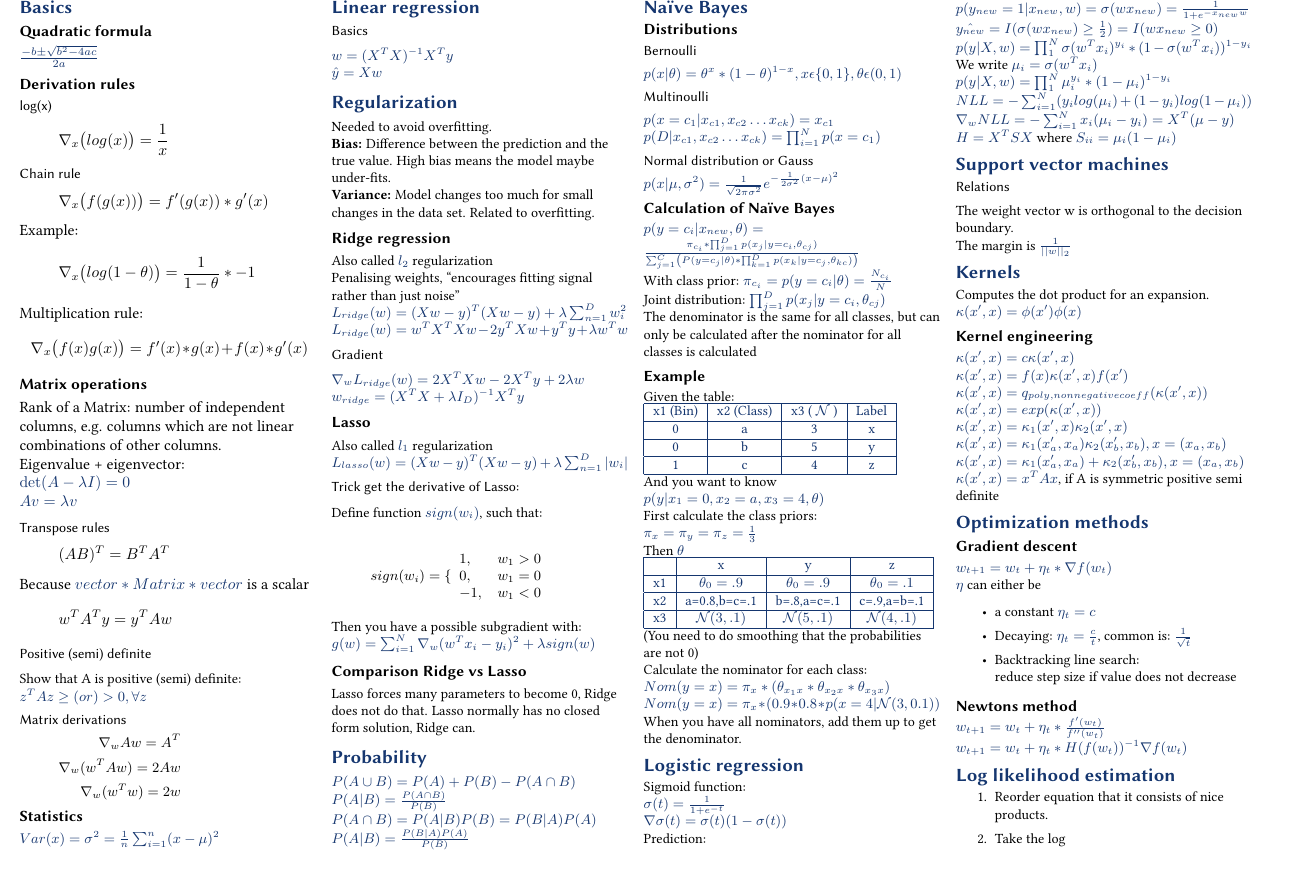
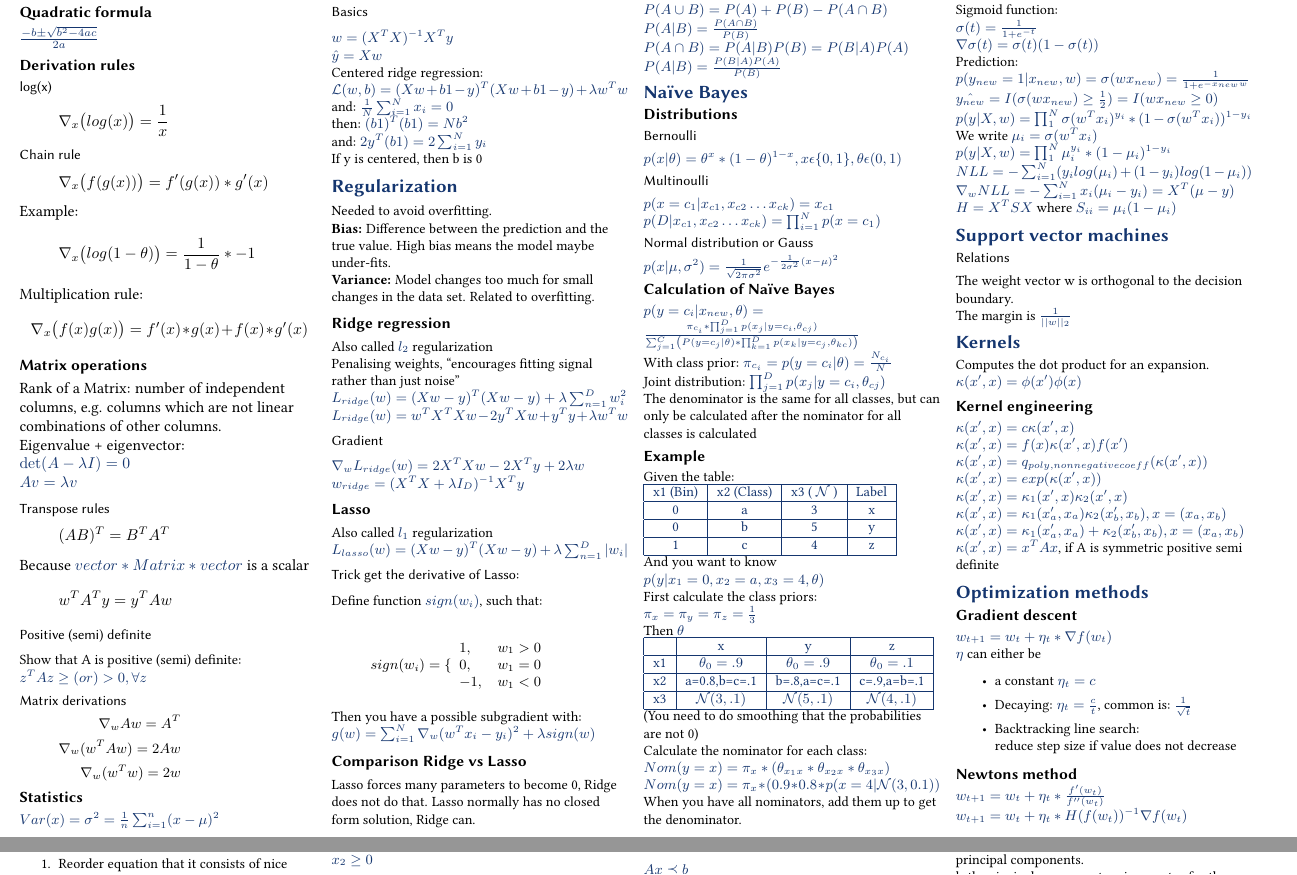
Before and after one commit to BacLuc/fund-data-science-cheat-sheet, a LaTeX document (tex/main.tex, which reads tex/sections/10-linear-regression.tex): part of page 1 of 2 before the commit and two parts of pages 1 and 2 of 2 after it, the two joined at a grey line, cut so that both start at the same text. Compiled offline with pdfLaTeX.

Commit message:
add centered ridge regression to 10-linear-regression.tex

```diff
--- a/tex/sections/10-linear-regression.tex
+++ b/tex/sections/10-linear-regression.tex
@@ -1,3 +1,6 @@
 \section{Linear regression}
 \subsubsection{Basics}
-$w = (X^{T}X)^{-1}X^{T}y$\\ $\hat{y}=Xw$
+$w = (X^{T}X)^{-1}X^{T}y$\\ $\hat{y}=Xw$\\ Centered ridge regression:\\
+$\mathcal{L}(w,b)=(Xw + b1 - y)^{T}(Xw +b1 - y) + \lambda w^{T}w$\\ and:
+$\frac{1}{N}\sum_{i=1}^{N}x_{i}= 0$\\ then: $(b1)^{T}(b1) = Nb^{2}$\\ and:
+$2y^{T}(b1)=2\sum_{i=1}^{N}y_{i}$\\ If y is centered, then b is 0\\
```
